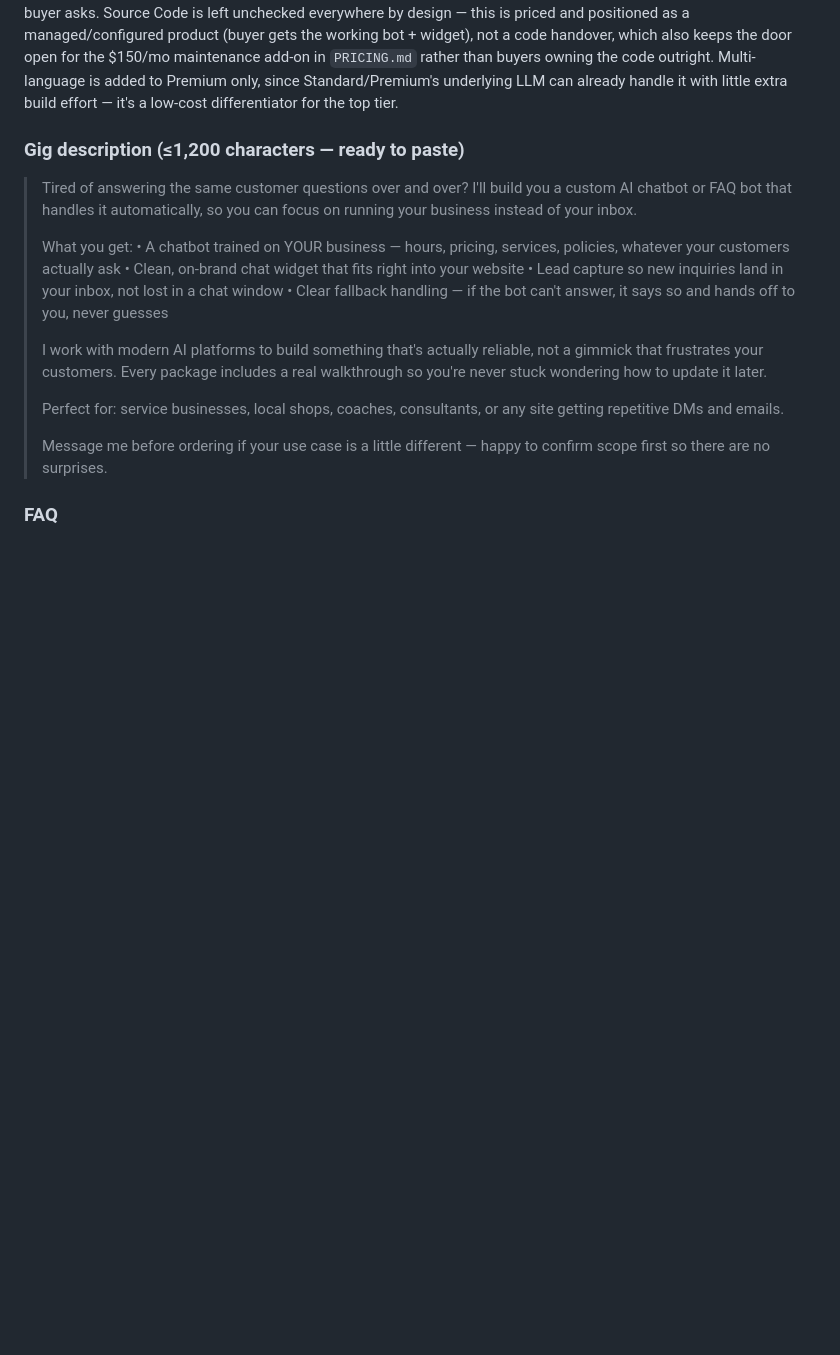
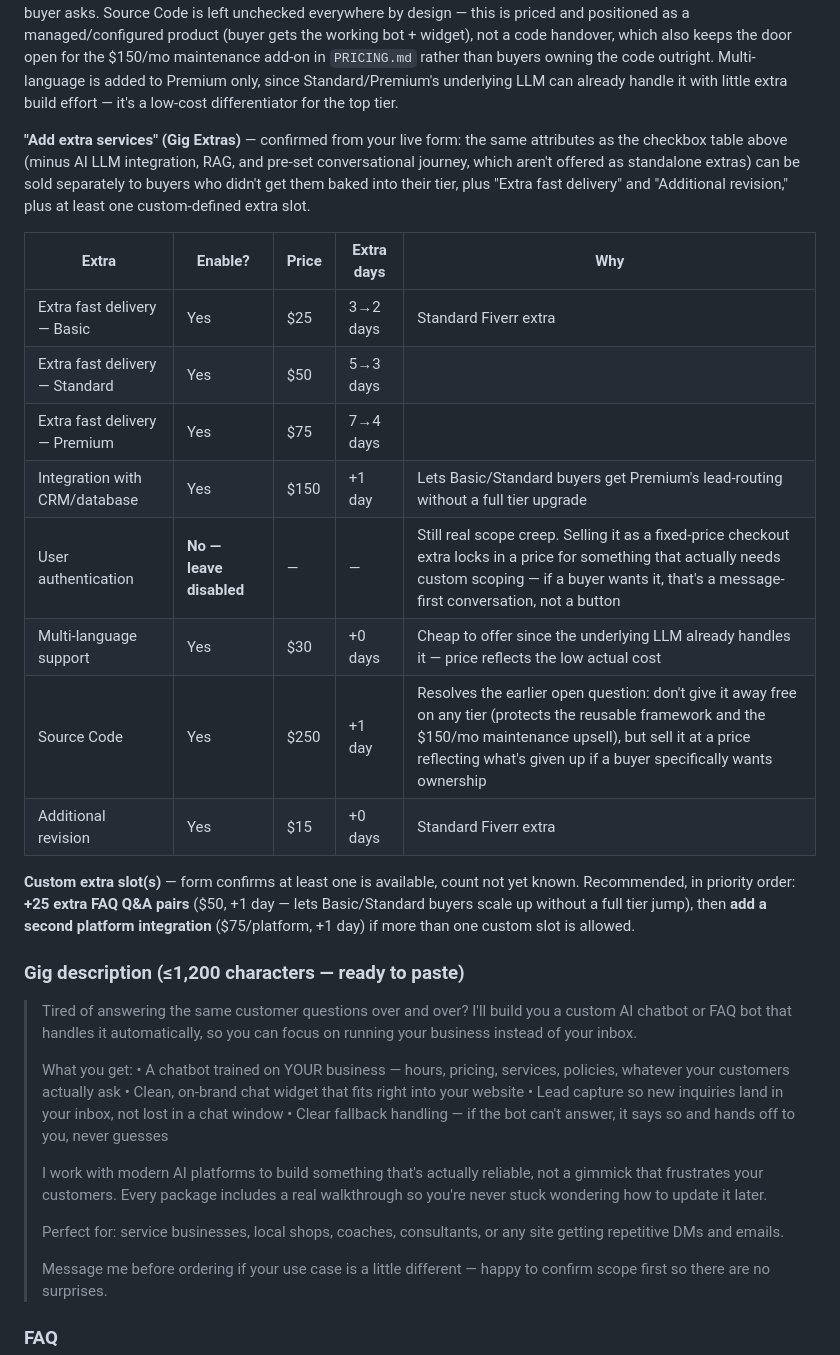
Before and after one commit to Chris2Fair88/dev-services-showcase, a Markdown page: fiverr-adjacent-gigs-packages.md, the part around the change. Rendered like a GitHub page; blank space fills up the shorter version.

Commit message:
Add Gig Extras (add extra services) section for AI Chatbot/FAQ Bot
Confirmed field structure from live form: same attributes as the
per-package checkboxes can be sold as standalone extras, plus Extra
fast delivery, Additional revision, and a custom extra slot. Resolves
the earlier open Source Code question by selling it as a priced extra
(not free on any tier) rather than leaving it an unresolved decision.
User authentication stays disabled as an extra too, for the same
scope-creep reasoning as the package checkboxes.

```diff
--- a/fiverr-adjacent-gigs-packages.md
+++ b/fiverr-adjacent-gigs-packages.md
@@ -56,6 +56,21 @@ Suggested category/subcategory is a best-guess based on standard Fiverr taxonomy
 | Source Code | ☐ | ☐ | ☐ |
 
 Reasoning: LLM integration and pre-set conversational journeys match the FAQ's "Basic = scripted, Standard/Premium = AI-powered" split and the multi-step-flow deliverables. RAG and CRM/database integration are Premium-only since only Premium's copy promises an "unlimited AI-generated knowledge base" and "CRM notification routing." User authentication is left unchecked everywhere — genuine scope creep for this price range, push to a custom quote if a buyer asks. Source Code is left unchecked everywhere by design — this is priced and positioned as a managed/configured product (buyer gets the working bot + widget), not a code handover, which also keeps the door open for the $150/mo maintenance add-on in `PRICING.md` rather than buyers owning the code outright. Multi-language is added to Premium only, since Standard/Premium's underlying LLM can already handle it with little extra build effort — it's a low-cost differentiator for the top tier.
+
+**"Add extra services" (Gig Extras)** — confirmed from your live form: the same attributes as the checkbox table above (minus AI LLM integration, RAG, and pre-set conversational journey, which aren't offered as standalone extras) can be sold separately to buyers who didn't get them baked into their tier, plus "Extra fast delivery" and "Additional revision," plus at least one custom-defined extra slot.
+
+| Extra | Enable? | Price | Extra days | Why |
+|---|---|---|---|---|
+| Extra fast delivery — Basic | Yes | $25 | 3→2 days | Standard Fiverr extra |
+| Extra fast delivery — Standard | Yes | $50 | 5→3 days | |
+| Extra fast delivery — Premium | Yes | $75 | 7→4 days | |
+| Integration with CRM/database | Yes | $150 | +1 day | Lets Basic/Standard buyers get Premium's lead-routing without a full tier upgrade |
+| User authentication | **No — leave disabled** | — | — | Still real scope creep. Selling it as a fixed-price checkout extra locks in a price for something that actually needs custom scoping — if a buyer wants it, that's a message-first conversation, not a button |
+| Multi-language support | Yes | $30 | +0 days | Cheap to offer since the underlying LLM already handles it — price reflects the low actual cost |
+| Source Code | Yes | $250 | +1 day | Resolves the earlier open question: don't give it away free on any tier (protects the reusable framework and the $150/mo maintenance upsell), but sell it at a price reflecting what's given up if a buyer specifically wants ownership |
+| Additional revision | Yes | $15 | +0 days | Standard Fiverr extra |
+
+**Custom extra slot(s)** — form confirms at least one is available, count not yet known. Recommended, in priority order: **+25 extra FAQ Q&A pairs** ($50, +1 day — lets Basic/Standard buyers scale up without a full tier jump), then **add a second platform integration** ($75/platform, +1 day) if more than one custom slot is allowed.
 
 ### Gig description (≤1,200 characters — ready to paste)
 
```
